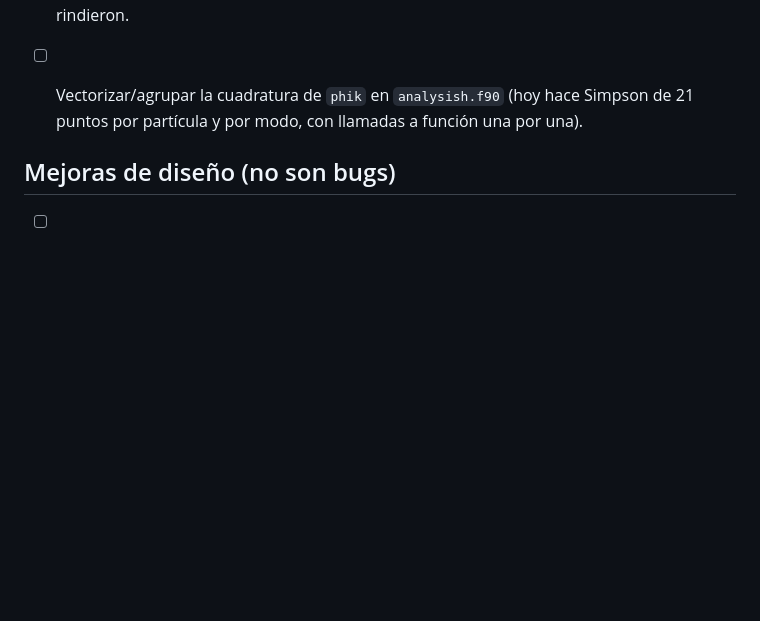
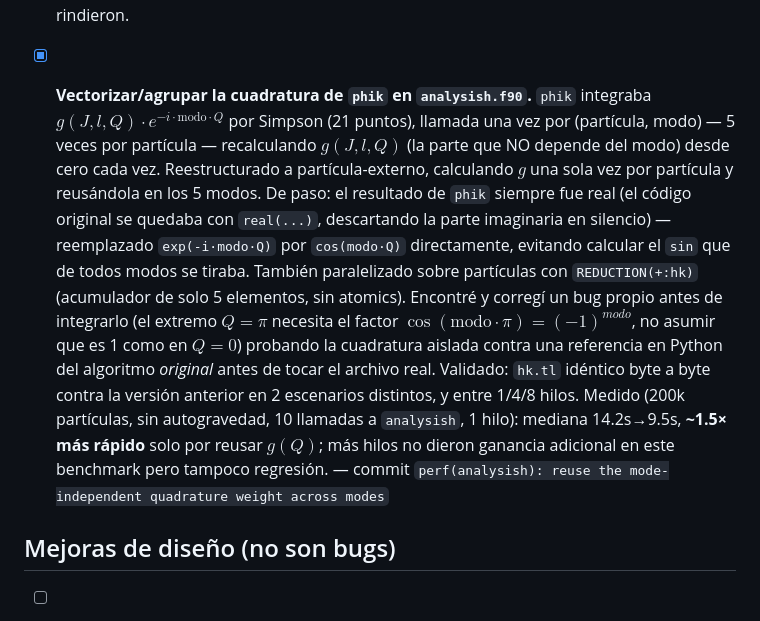
Before and after one commit to erjive/VlasovPoisson_PIC_sp, a Markdown page: BUGS_TODO.md, the part around the change. Rendered like a GitHub page; blank space fills up the shorter version.

Commit message:
docs: mark phik quadrature optimization done in BUGS_TODO.md
Co-Authored-By: Claude Sonnet 5 <noreply@anthropic.com>

```diff
--- a/BUGS_TODO.md
+++ b/BUGS_TODO.md
@@ -298,9 +298,29 @@ avanza.
   `Makefile` por completo. No vale la pena perseguir esta idea en este
   código/máquina tal como está. `-ffast-math` ni se probó, dado que
   las otras dos ya no rindieron.
-- [ ] Vectorizar/agrupar la cuadratura de `phik` en `analysish.f90`
-  (hoy hace Simpson de 21 puntos por partícula y por modo, con
-  llamadas a función una por una).
+- [x] **Vectorizar/agrupar la cuadratura de `phik` en `analysish.f90`.**
+  `phik` integraba $g(J,l,Q)\cdot e^{-i\cdot\text{modo}\cdot Q}$ por
+  Simpson (21 puntos), llamada una vez por (partícula, modo) — 5 veces
+  por partícula — recalculando $g(J,l,Q)$ (la parte que NO depende del
+  modo) desde cero cada vez. Reestructurado a partícula-externo,
+  calculando $g$ una sola vez por partícula y reusándola en los 5
+  modos. De paso: el resultado de `phik` siempre fue real (el código
+  original se quedaba con `real(...)`, descartando la parte imaginaria
+  en silencio) — reemplazado `exp(-i·modo·Q)` por `cos(modo·Q)`
+  directamente, evitando calcular el `sin` que de todos modos se
+  tiraba. También paralelizado sobre partículas con
+  `REDUCTION(+:hk)` (acumulador de solo 5 elementos, sin atomics).
+  Encontré y corregí un bug propio antes de integrarlo (el extremo
+  $Q=\pi$ necesita el factor $\cos(\text{modo}\cdot\pi)=(-1)^{modo}$,
+  no asumir que es 1 como en $Q=0$) probando la cuadratura aislada
+  contra una referencia en Python del algoritmo *original* antes de
+  tocar el archivo real. Validado: `hk.tl` idéntico byte a byte contra
+  la versión anterior en 2 escenarios distintos, y entre 1/4/8 hilos.
+  Medido (200k partículas, sin autogravedad, 10 llamadas a
+  `analysish`, 1 hilo): mediana 14.2s→9.5s, **~1.5× más rápido** solo
+  por reusar $g(Q)$; más hilos no dieron ganancia adicional en este
+  benchmark pero tampoco regresión. — commit `perf(analysish): reuse
+  the mode-independent quadrature weight across modes`
 
 ## Mejoras de diseño (no son bugs)
 
```
